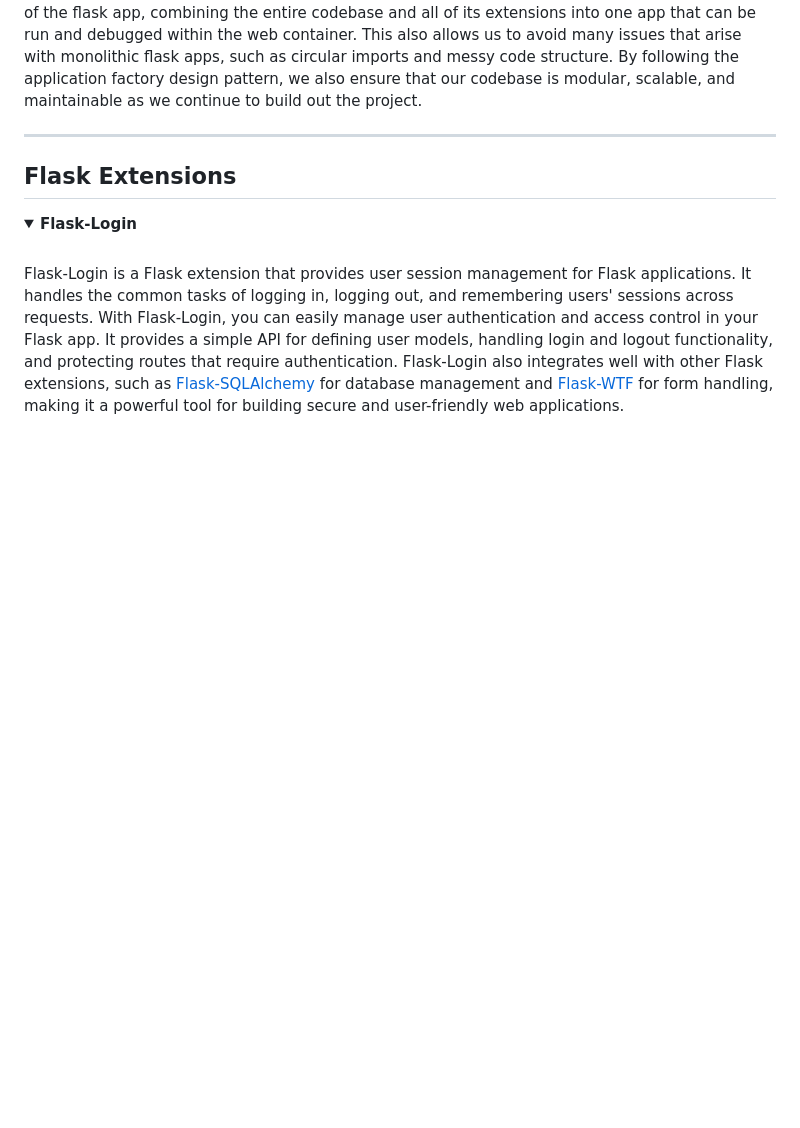
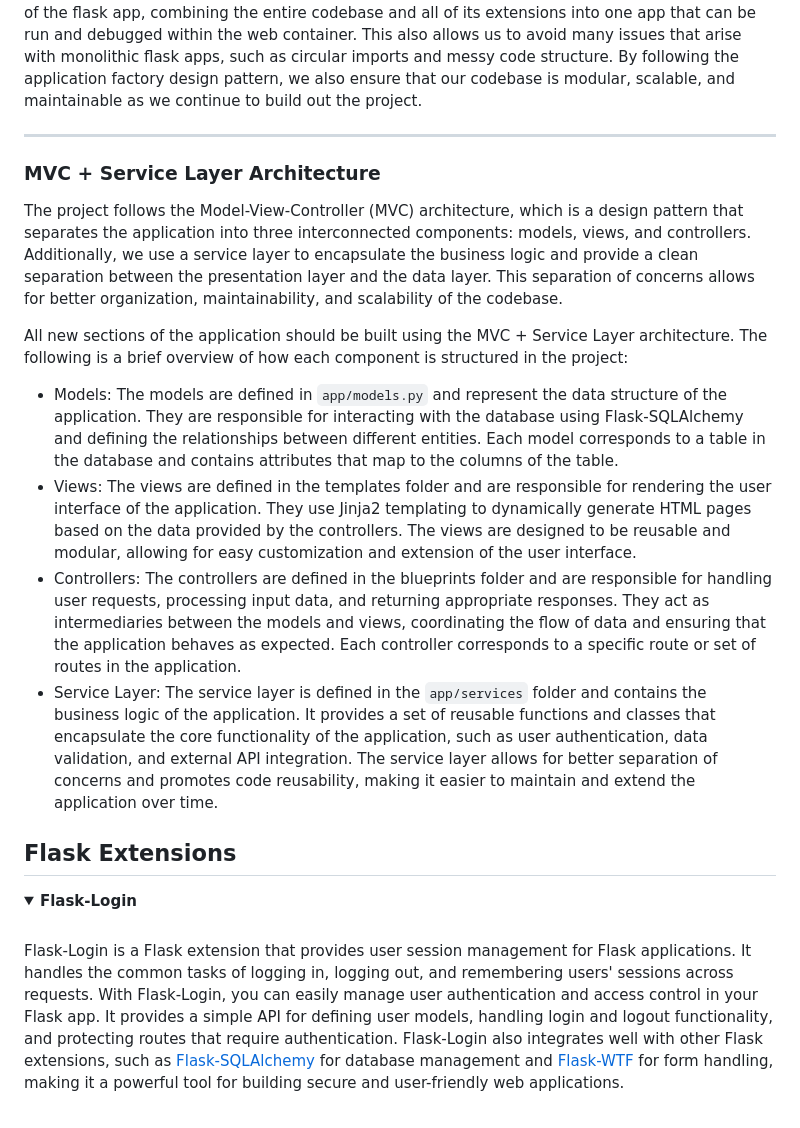
Before and after one commit to acm-udayton/ACM-Meeting-Records, a Markdown page: docs/DEVELOPMENT.md, the part around the change. Rendered like a GitHub page; folded sections open; blank space fills up the shorter version.

Commit message:
Add MVC + Service Layer overview to Design Pattern docs

```diff
--- a/docs/DEVELOPMENT.md
+++ b/docs/DEVELOPMENT.md
@@ -155,6 +155,16 @@ The application factory within the `create_app` function in `app/__init__.py` is
 The application factory is launched by Docker within the web container. This results in a clean build of the flask app, combining the entire codebase and all of its extensions into one app that can be run and debugged within the web container. This also allows us to avoid many issues that arise with monolithic flask apps, such as circular imports and messy code structure. By following the application factory design pattern, we also ensure that our codebase is modular, scalable, and maintainable as we continue to build out the project.
 <hr>
 
+### MVC + Service Layer Architecture
+
+The project follows the Model-View-Controller (MVC) architecture, which is a design pattern that separates the application into three interconnected components: models, views, and controllers. Additionally, we  use a service layer to encapsulate the business logic and provide a clean separation between the presentation layer and the data layer. This separation of concerns allows for better organization, maintainability, and scalability of the codebase.
+
+All new sections of the application should be built using the MVC + Service Layer architecture. The following is a brief overview of how each component is structured in the project:
+
+* Models: The models are defined in `app/models.py` and represent the data structure of the application. They are responsible for interacting with the database using Flask-SQLAlchemy and defining the relationships between different entities. Each model corresponds to a table in the database and contains attributes that map to the columns of the table.
+* Views: The views are defined in the templates folder and are responsible for rendering the user interface of the application. They use Jinja2 templating to dynamically generate HTML pages based on the data provided by the controllers. The views are designed to be reusable and modular, allowing for easy customization and extension of the user interface.
+* Controllers: The controllers are defined in the blueprints folder and are responsible for handling user requests, processing input data, and returning appropriate responses. They act as intermediaries between the models and views, coordinating the flow of data and ensuring that the application behaves as expected. Each controller corresponds to a specific route or set of routes in the application.
+* Service Layer: The service layer is defined in the `app/services` folder and contains the business logic of the application. It provides a set of reusable functions and classes that encapsulate the core functionality of the application, such as user authentication, data validation, and external API integration. The service layer allows for better separation of concerns and promotes code reusability, making it easier to maintain and extend the application over time.
 
 <!-- Flask Extensions -->
 ## Flask Extensions
```
